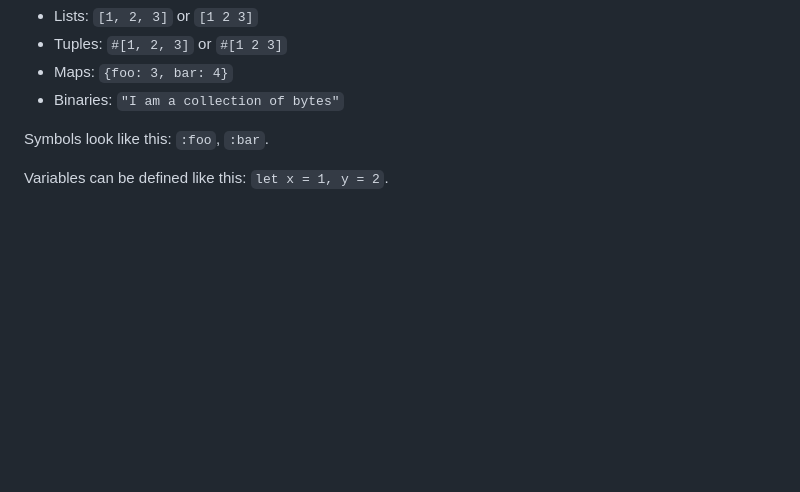
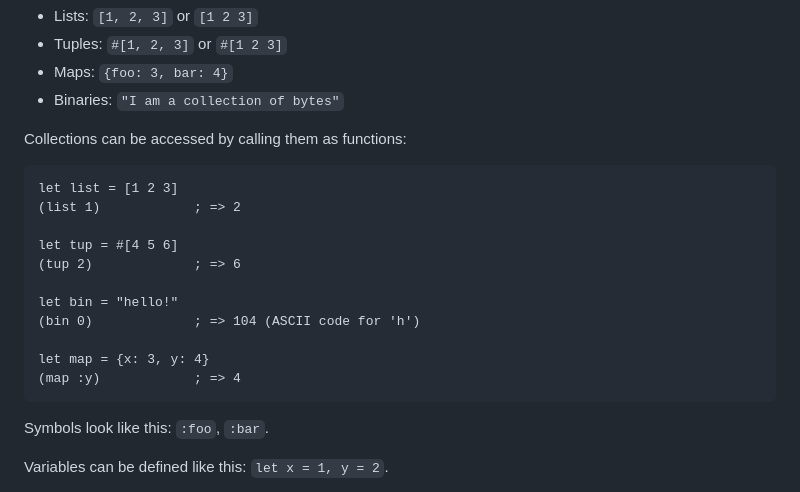
Before and after one commit to protestContest/Cassette, a Markdown page: README.md, the part around one of its changes. Drawn GitHub-style; blank space fills up the shorter version.

````diff
--- a/README.md
+++ b/README.md
@@ -102,7 +102,21 @@ Collections can be created like these:
 - Maps: `{foo: 3, bar: 4}`
 - Binaries: `"I am a collection of bytes"`
 
+Collections can be accessed by calling them as functions:
 
+```
+let list = [1 2 3]
+(list 1)            ; => 2
+
+let tup = #[4 5 6]
+(tup 2)             ; => 6
+
+let bin = "hello!"
+(bin 0)             ; => 104 (ASCII code for 'h')
+
+let map = {x: 3, y: 4}
+(map :y)            ; => 4
+```
 
 Symbols look like this: `:foo`, `:bar`.
 
````
Also changed, not shown: other parts of README.md (+45 -0 lines).
